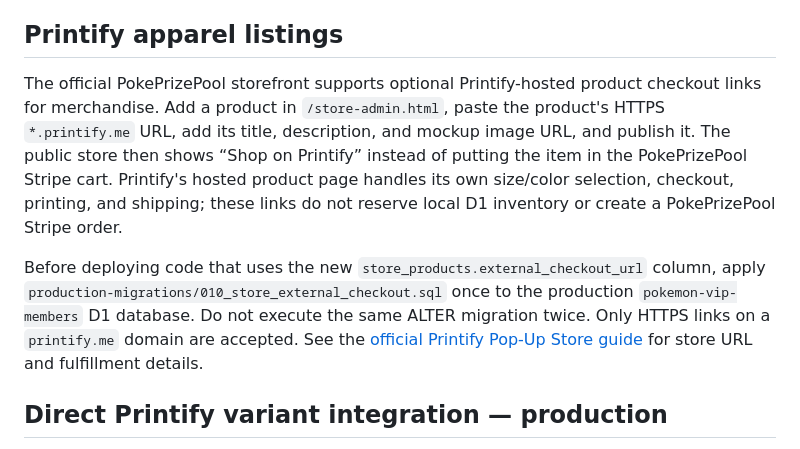
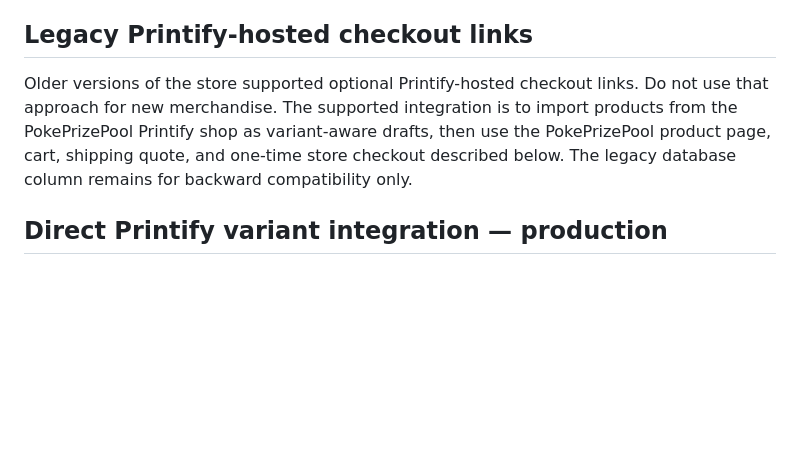
Before and after one commit to ChewyPack/pokemon-vip-stock-app-v3, a Markdown page: STORE_BACKEND_SETUP.md, the part around the change. GitHub-like rendering; blank space fills up the shorter version.

Commit message:
Clarify that new Printify items use PokePrizePool checkout

```diff
--- a/STORE_BACKEND_SETUP.md
+++ b/STORE_BACKEND_SETUP.md
@@ -38,11 +38,9 @@ This branch integrates a direct-to-customer official store using Cloudflare Page
 
 
 
-## Printify apparel listings
+## Legacy Printify-hosted checkout links
 
-The official PokePrizePool storefront supports optional Printify-hosted product checkout links for merchandise. Add a product in `/store-admin.html`, paste the product's HTTPS `*.printify.me` URL, add its title, description, and mockup image URL, and publish it. The public store then shows “Shop on Printify” instead of putting the item in the PokePrizePool Stripe cart. Printify's hosted product page handles its own size/color selection, checkout, printing, and shipping; these links do not reserve local D1 inventory or create a PokePrizePool Stripe order.
-
-Before deploying code that uses the new `store_products.external_checkout_url` column, apply `production-migrations/010_store_external_checkout.sql` once to the production `pokemon-vip-members` D1 database. Do not execute the same ALTER migration twice. Only HTTPS links on a `printify.me` domain are accepted. See the [official Printify Pop-Up Store guide](https://help.printify.com/hc/en-us/articles/12051129478417-What-is-Printify-Pop-Up-Store) for store URL and fulfillment details.
+Older versions of the store supported optional Printify-hosted checkout links. Do not use that approach for new merchandise. The supported integration is to import products from the PokePrizePool Printify shop as variant-aware drafts, then use the PokePrizePool product page, cart, shipping quote, and one-time store checkout described below. The legacy database column remains for backward compatibility only.
 
 ## Direct Printify variant integration — production
 
```
